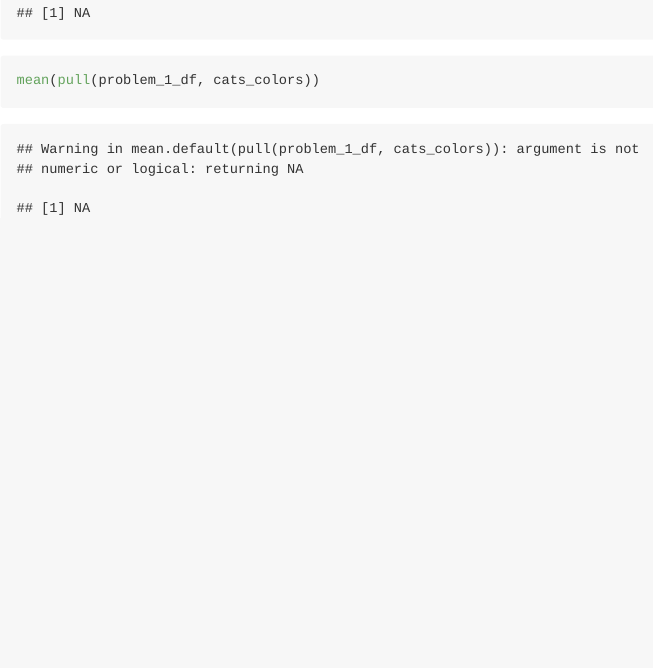
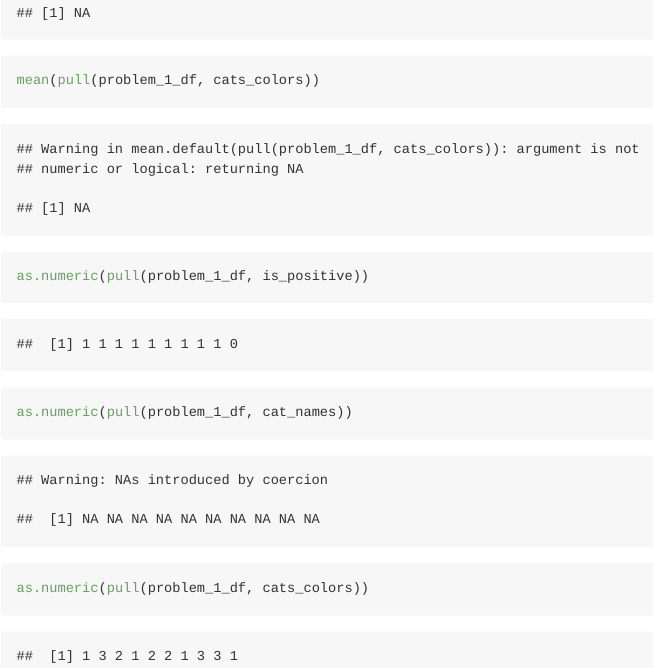
Before and after one commit to zoeverzani/p8105_hw1_zv2138, an R Markdown document (p8105_hw1_zv2138.Rmd): the page in a window 1100 px wide, from 1080 px down. The pictures show the output file p8105_hw1_zv2138.md that the author committed with the source, drawn offline in the style of GitHub.

Commit message:
Problem 1 - taking the mean of each variable as numeric

````diff
--- a/p8105_hw1_zv2138.Rmd
+++ b/p8105_hw1_zv2138.Rmd
@@ -27,3 +27,9 @@ mean(pull(problem_1_df, is_positive))
 mean(pull(problem_1_df, cat_names))
 mean(pull(problem_1_df, cats_colors))
 ```
+
+```{r Mean with as.numeric, result="hides"}
+as.numeric(pull(problem_1_df, is_positive))
+as.numeric(pull(problem_1_df, cat_names))
+as.numeric(pull(problem_1_df, cats_colors))
+```
````
Also changed, not shown: p8105_hw1_zv2138.md.
